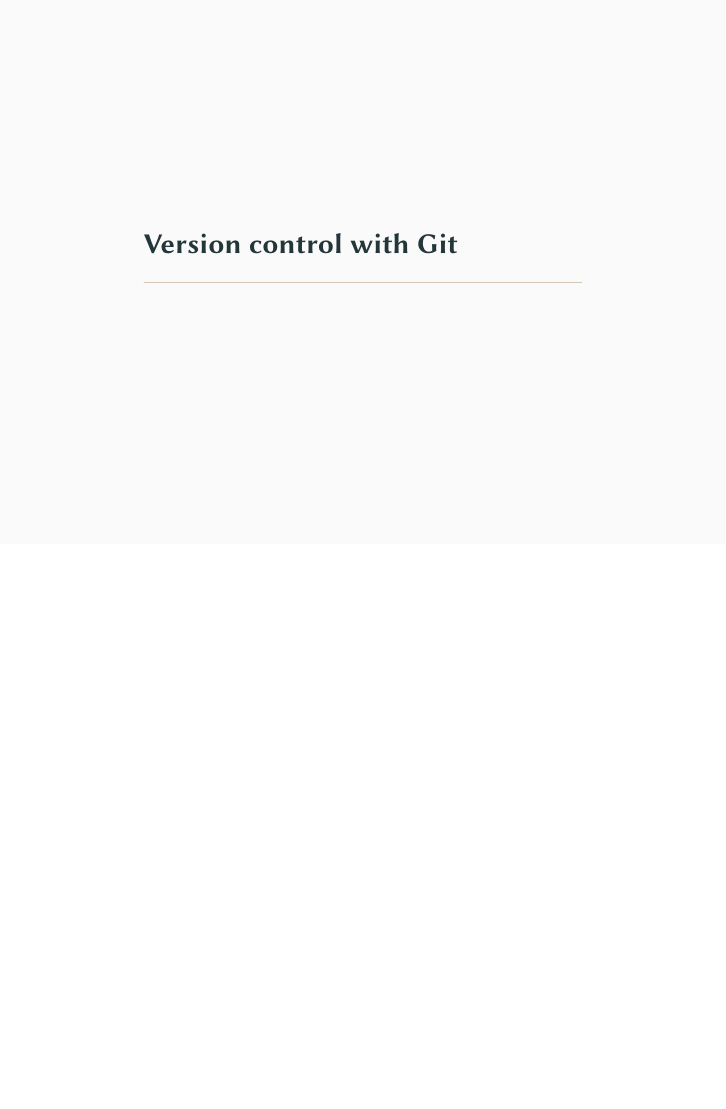
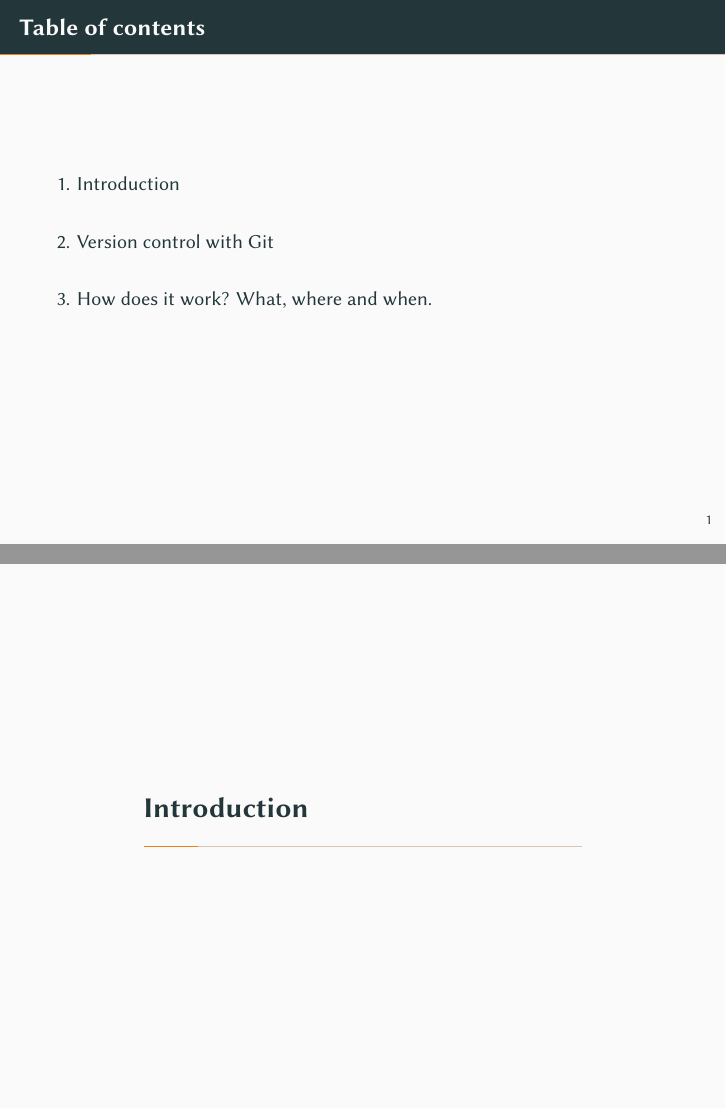
Before and after one commit to embeds-sssa/workshop_git, LaTeX slides (slides_modellers.tex): page 2 of 20 before the commit and pages 2 and 3 of 25 after it, the two joined at a grey line, the shorter picture padded with empty space. Compiled offline with XeLaTeX.

Commit message:
Added references

```diff
--- a/slides_modellers.tex
+++ b/slides_modellers.tex
@@ -42,10 +42,38 @@
 
 \maketitle
 
-% \begin{frame}{Table of contents}
-%   \setbeamertemplate{section in toc}[sections numbered]
-%   \tableofcontents[hideallsubsections]
-% \end{frame}
+\begin{frame}{Table of contents}
+  \setbeamertemplate{section in toc}[sections numbered]
+  \tableofcontents[hideallsubsections]
+\end{frame}
+
+\section{Introduction}
+
+\begin{frame}
+\frametitle{Let's Git it done!}
+
+These slides are a brief primer to Git, and how it can help your workflow.\medskip
+
+\centerline{These slides: \url{bit.ly/}}
+\medskip
+\pause
+
+References:
+\begin{itemize}
+  \item Atlassian tutorial: \url{https://www.atlassian.com/git/tutorials}
+  \item Github guides: \url{https://guides.github.com/}
+  \item Git cheatsheet: \url{http://ndpsoftware.com/git-cheatsheet.html}
+  \item Git book: \url{https://git-scm.com/book/en/v2}
+\end{itemize}
+\medskip
+
+Troubleshooting:
+\begin{itemize}
+  \item How to undo (almost) anything with Git: \url{https://github.com/blog/2019-how-to-undo-almost-anything-with-git}
+  \item Git flight rules: \url{https://github.com/k88hudson/git-flight-rules/blob/master/README.md}
+\end{itemize}
+\end{frame}
+
 
 
 \section{Version control with Git}
@@ -119 +148,2 @@
 \begin{frame}
+\frametitle{Git concepts: What}
@@ -137,3 +167,4 @@
 \item \textbf{push}: send your local changes to the remote server;
 \item \textbf{pull}: (\textbf{fetch}+\textbf{merge}): get the latest changes from the server.
 \end{itemize}
+\end{frame}
```
Also changed, not shown: slides_modellers.tex (26 more changed lines), 1 other file.
